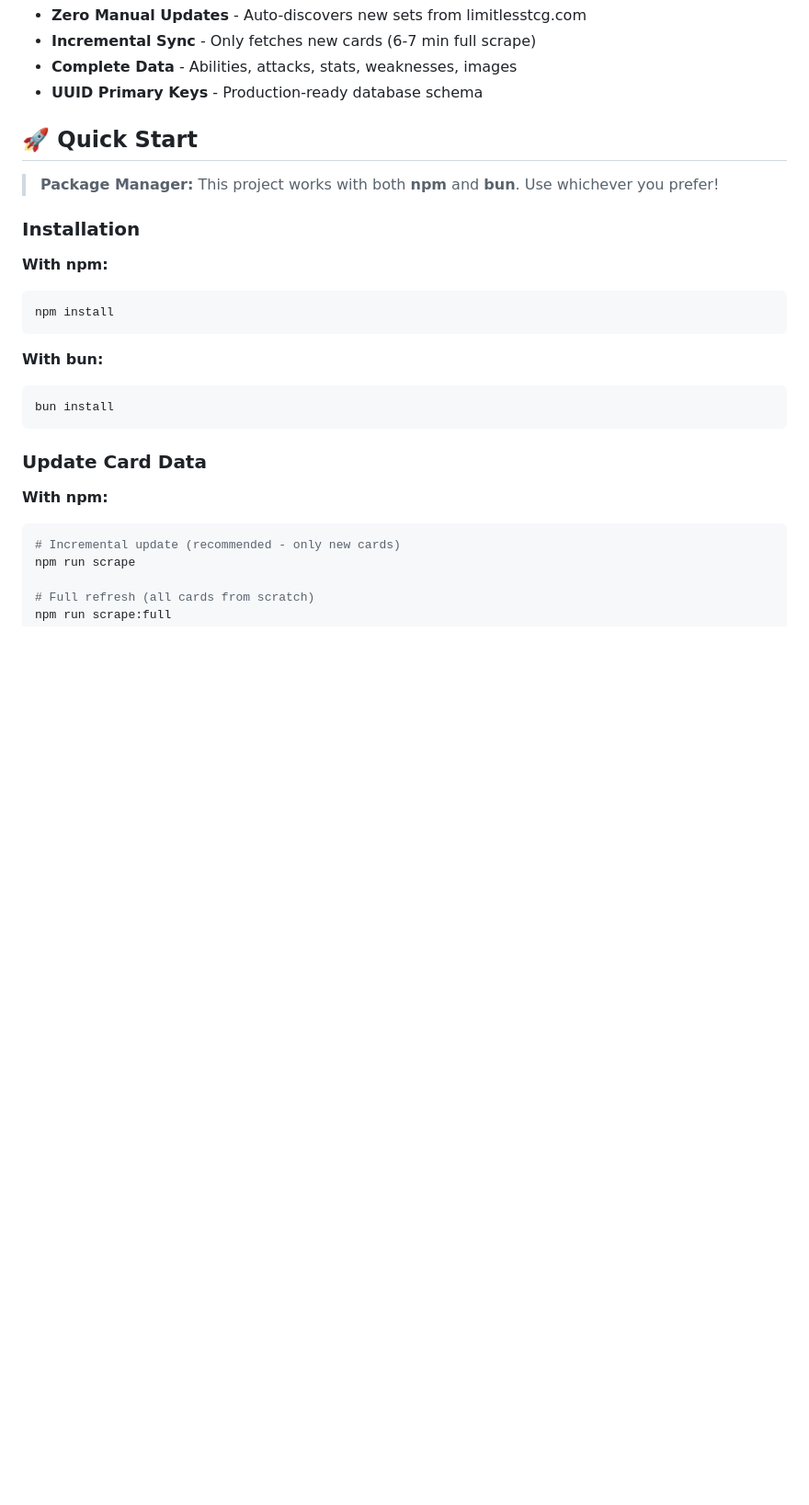
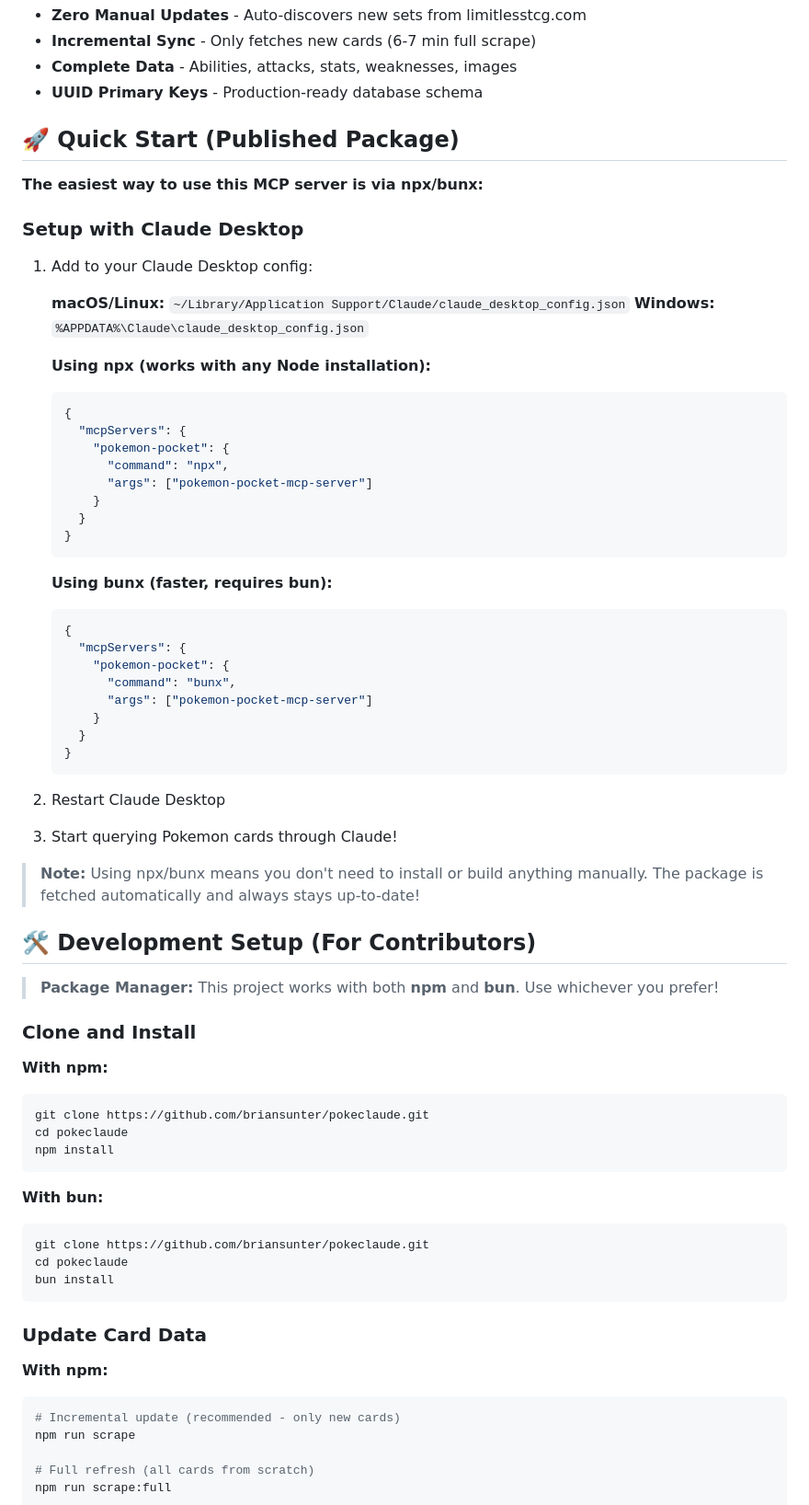
Before and after one commit to briansunter/pokeclaude, a Markdown page: README.md, the part around one of its changes. Shown at 92% size. Drawn GitHub-style; blank space fills up the shorter version.

Commit message:
docs: update READMEs to use npx/bunx for easier installation and usage

````diff
--- a/README.md
+++ b/README.md
@@ -29,19 +29,64 @@ Build decks, find synergies, and counter strategies with AI assistance:
 - **Complete Data** - Abilities, attacks, stats, weaknesses, images
 - **UUID Primary Keys** - Production-ready database schema
 
-## 🚀 Quick Start
+## 🚀 Quick Start (Published Package)
+
+**The easiest way to use this MCP server is via npx/bunx:**
+
+### Setup with Claude Desktop
+
+1. Add to your Claude Desktop config:
+
+   **macOS/Linux:** `~/Library/Application Support/Claude/claude_desktop_config.json`
+   **Windows:** `%APPDATA%\Claude\claude_desktop_config.json`
+
+   **Using npx (works with any Node installation):**
+   ```json
+   {
+     "mcpServers": {
+       "pokemon-pocket": {
+         "command": "npx",
+         "args": ["pokemon-pocket-mcp-server"]
+       }
+     }
+   }
+   ```
+
+   **Using bunx (faster, requires bun):**
+   ```json
+   {
+     "mcpServers": {
+       "pokemon-pocket": {
+         "command": "bunx",
+         "args": ["pokemon-pocket-mcp-server"]
+       }
+     }
+   }
+   ```
+
+2. Restart Claude Desktop
+
+3. Start querying Pokemon cards through Claude!
+
+> **Note:** Using npx/bunx means you don't need to install or build anything manually. The package is fetched automatically and always stays up-to-date!
+
+## 🛠️ Development Setup (For Contributors)
 
 > **Package Manager:** This project works with both **npm** and **bun**. Use whichever you prefer!
 
-### Installation
+### Clone and Install
 
 **With npm:**
 ```bash
+git clone https://github.com/briansunter/pokeclaude.git
+cd pokeclaude
 npm install
 ```
 
 **With bun:**
 ```bash
+git clone https://github.com/briansunter/pokeclaude.git
+cd pokeclaude
 bun install
 ```
 
````
Also changed, not shown: other parts of README.md (+12 -26 lines), mcp-server/README.md (+43 -9 lines).
